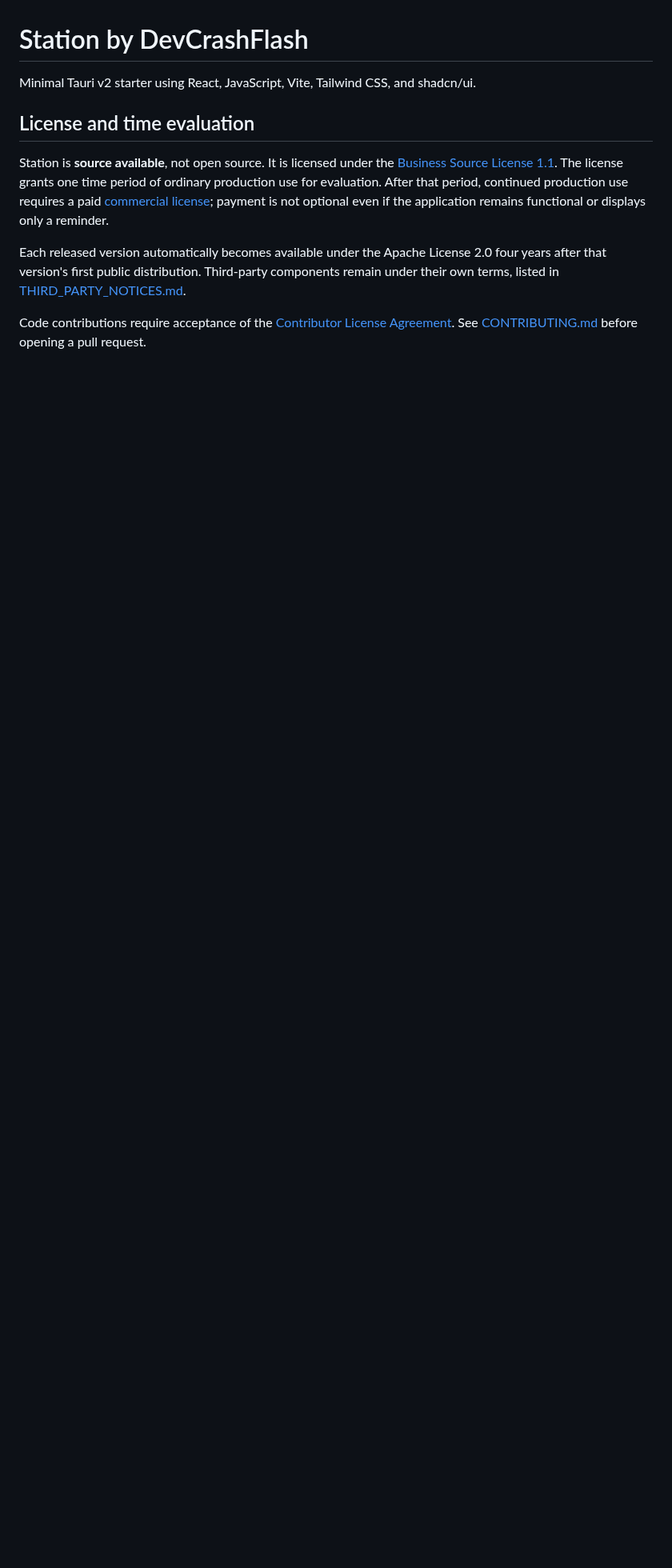
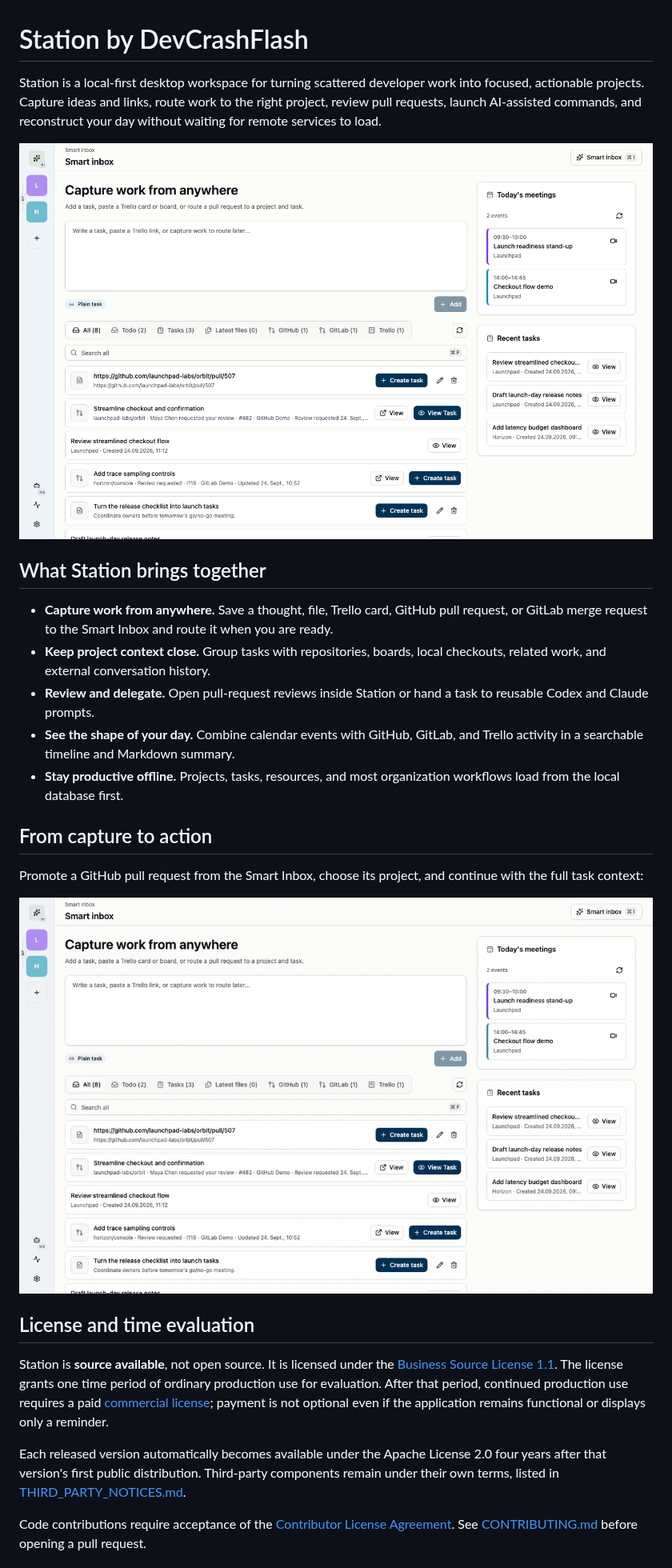
Before and after one commit to devcrashflash/station, a Markdown page: README.md, the part around one of its changes. Shown at 80% size. Rendered like a GitHub page; pictures changed too: docs/assets/station-overview.png (added), docs/assets/station-workflow.gif (added); blank space fills up the shorter version.

Commit message:
docs: add README product showcase

```diff
--- a/README.md
+++ b/README.md
@@ -1,6 +1,22 @@
 # Station by DevCrashFlash
 
-Minimal Tauri v2 starter using React, JavaScript, Vite, Tailwind CSS, and shadcn/ui.
+Station is a local-first desktop workspace for turning scattered developer work into focused, actionable projects. Capture ideas and links, route work to the right project, review pull requests, launch AI-assisted commands, and reconstruct your day without waiting for remote services to load.
+
+![Station Smart Inbox showing captured work, review requests, meetings, and recent tasks](docs/assets/station-overview.png)
+
+## What Station brings together
+
+- **Capture work from anywhere.** Save a thought, file, Trello card, GitHub pull request, or GitLab merge request to the Smart Inbox and route it when you are ready.
+- **Keep project context close.** Group tasks with repositories, boards, local checkouts, related work, and external conversation history.
+- **Review and delegate.** Open pull-request reviews inside Station or hand a task to reusable Codex and Claude prompts.
+- **See the shape of your day.** Combine calendar events with GitHub, GitLab, and Trello activity in a searchable timeline and Markdown summary.
+- **Stay productive offline.** Projects, tasks, resources, and most organization workflows load from the local database first.
+
+## From capture to action
+
+Promote a GitHub pull request from the Smart Inbox, choose its project, and continue with the full task context:
+
+![Animated Station workflow routing a GitHub pull request from the Smart Inbox into the Launchpad project](docs/assets/station-workflow.gif)
 
 ## License and time evaluation
 
```
Also changed, not shown: other parts of README.md (+12 -0 lines), 5 other files.
